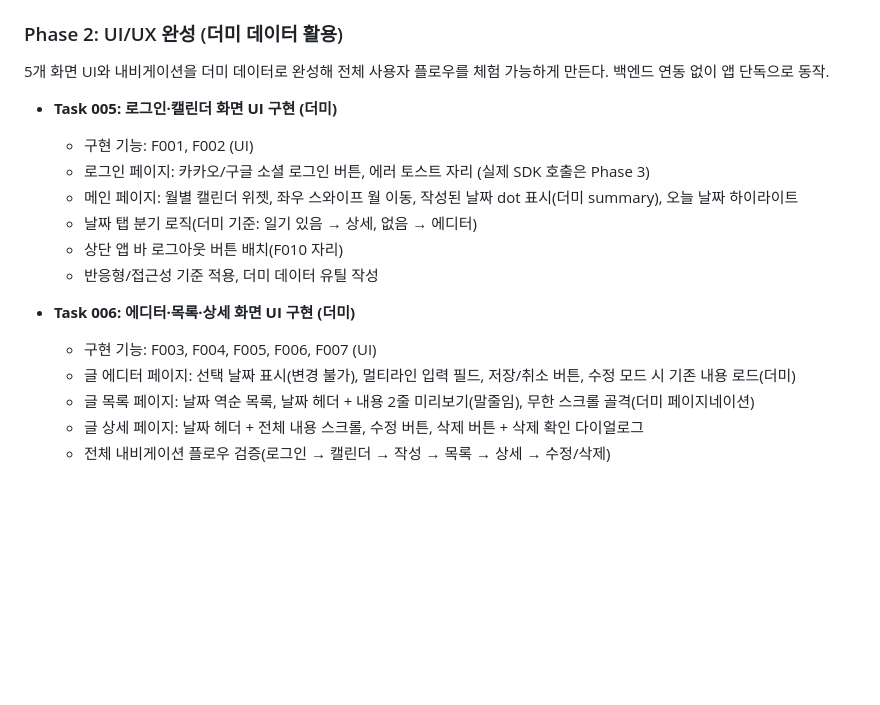
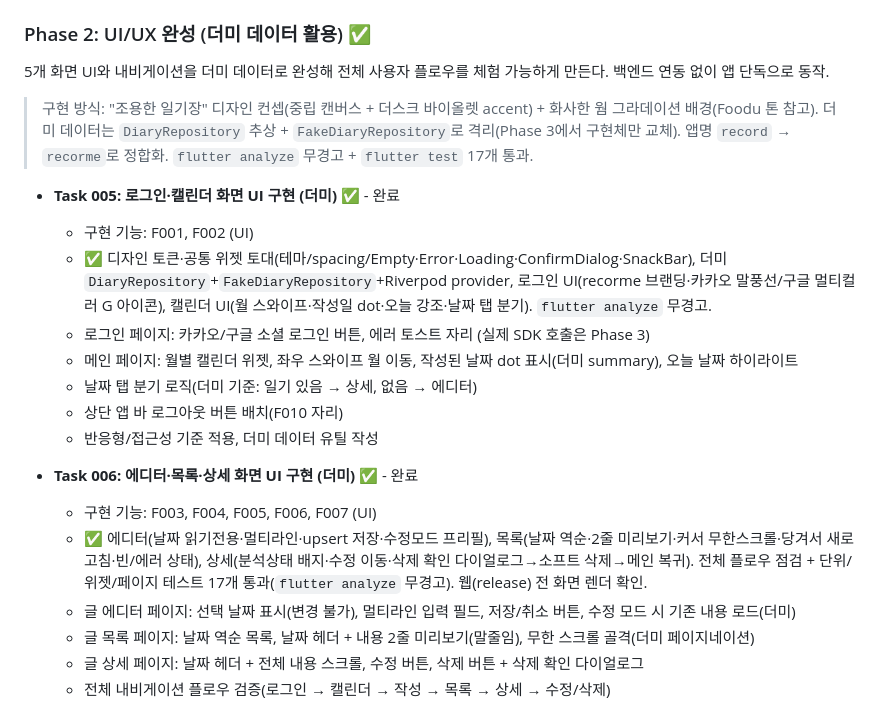
Before and after one commit to KimMonkey2945/recorme, a Markdown page: docs/ROADMAP.md, the part around the change. Drawn GitHub-style; blank space fills up the shorter version.

Commit message:
📝 docs: ROADMAP Phase 2(Task 005·006) 완료 반영

```diff
--- a/docs/ROADMAP.md
+++ b/docs/ROADMAP.md
@@ -99,20 +99,24 @@
   - Riverpod provider 골격(인증 상태, Dio 인스턴스) 배치
   - `flutter analyze` 통과 및 코드 생성(build_runner) 정상 동작 확인
 
-### Phase 2: UI/UX 완성 (더미 데이터 활용)
+### Phase 2: UI/UX 완성 (더미 데이터 활용) ✅
 
 5개 화면 UI와 내비게이션을 더미 데이터로 완성해 전체 사용자 플로우를 체험 가능하게 만든다. 백엔드 연동 없이 앱 단독으로 동작.
 
-- **Task 005: 로그인·캘린더 화면 UI 구현 (더미)**
+> 구현 방식: "조용한 일기장" 디자인 컨셉(중립 캔버스 + 더스크 바이올렛 accent) + 화사한 웜 그라데이션 배경(Foodu 톤 참고). 더미 데이터는 `DiaryRepository` 추상 + `FakeDiaryRepository`로 격리(Phase 3에서 구현체만 교체). 앱명 `record` → `recorme`로 정합화. `flutter analyze` 무경고 + `flutter test` 17개 통과.
+
+- **Task 005: 로그인·캘린더 화면 UI 구현 (더미)** ✅ - 완료
   - 구현 기능: F001, F002 (UI)
+  - ✅ 디자인 토큰·공통 위젯 토대(테마/spacing/Empty·Error·Loading·ConfirmDialog·SnackBar), 더미 `DiaryRepository`+`FakeDiaryRepository`+Riverpod provider, 로그인 UI(recorme 브랜딩·카카오 말풍선/구글 멀티컬러 G 아이콘), 캘린더 UI(월 스와이프·작성일 dot·오늘 강조·날짜 탭 분기). `flutter analyze` 무경고.
   - 로그인 페이지: 카카오/구글 소셜 로그인 버튼, 에러 토스트 자리 (실제 SDK 호출은 Phase 3)
   - 메인 페이지: 월별 캘린더 위젯, 좌우 스와이프 월 이동, 작성된 날짜 dot 표시(더미 summary), 오늘 날짜 하이라이트
   - 날짜 탭 분기 로직(더미 기준: 일기 있음 → 상세, 없음 → 에디터)
   - 상단 앱 바 로그아웃 버튼 배치(F010 자리)
   - 반응형/접근성 기준 적용, 더미 데이터 유틸 작성
 
-- **Task 006: 에디터·목록·상세 화면 UI 구현 (더미)**
+- **Task 006: 에디터·목록·상세 화면 UI 구현 (더미)** ✅ - 완료
   - 구현 기능: F003, F004, F005, F006, F007 (UI)
+  - ✅ 에디터(날짜 읽기전용·멀티라인·upsert 저장·수정모드 프리필), 목록(날짜 역순·2줄 미리보기·커서 무한스크롤·당겨서 새로고침·빈/에러 상태), 상세(분석상태 배지·수정 이동·삭제 확인 다이얼로그→소프트 삭제→메인 복귀). 전체 플로우 점검 + 단위/위젯/페이지 테스트 17개 통과(`flutter analyze` 무경고). 웹(release) 전 화면 렌더 확인.
   - 글 에디터 페이지: 선택 날짜 표시(변경 불가), 멀티라인 입력 필드, 저장/취소 버튼, 수정 모드 시 기존 내용 로드(더미)
   - 글 목록 페이지: 날짜 역순 목록, 날짜 헤더 + 내용 2줄 미리보기(말줄임), 무한 스크롤 골격(더미 페이지네이션)
   - 글 상세 페이지: 날짜 헤더 + 전체 내용 스크롤, 수정 버튼, 삭제 버튼 + 삭제 확인 다이얼로그
```
